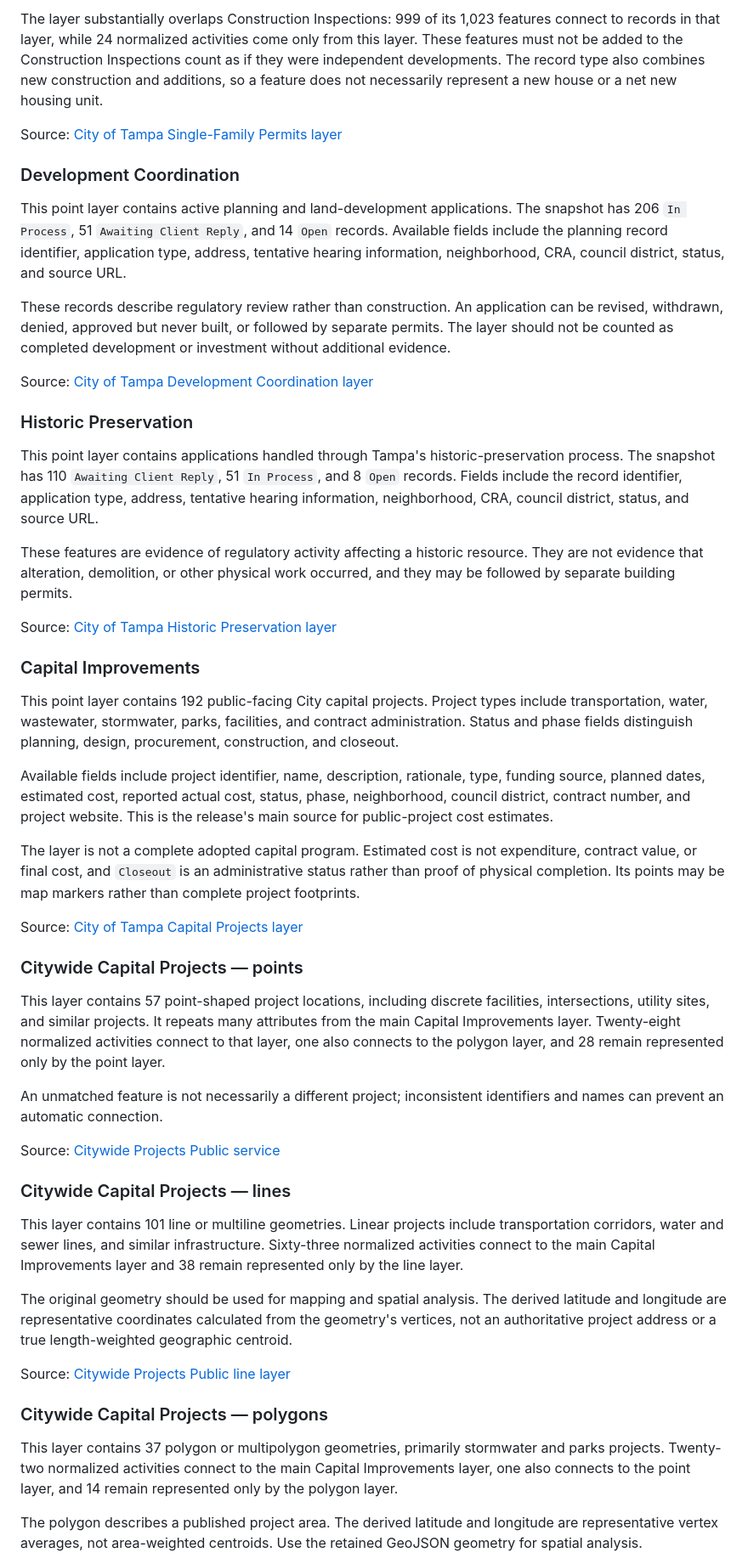
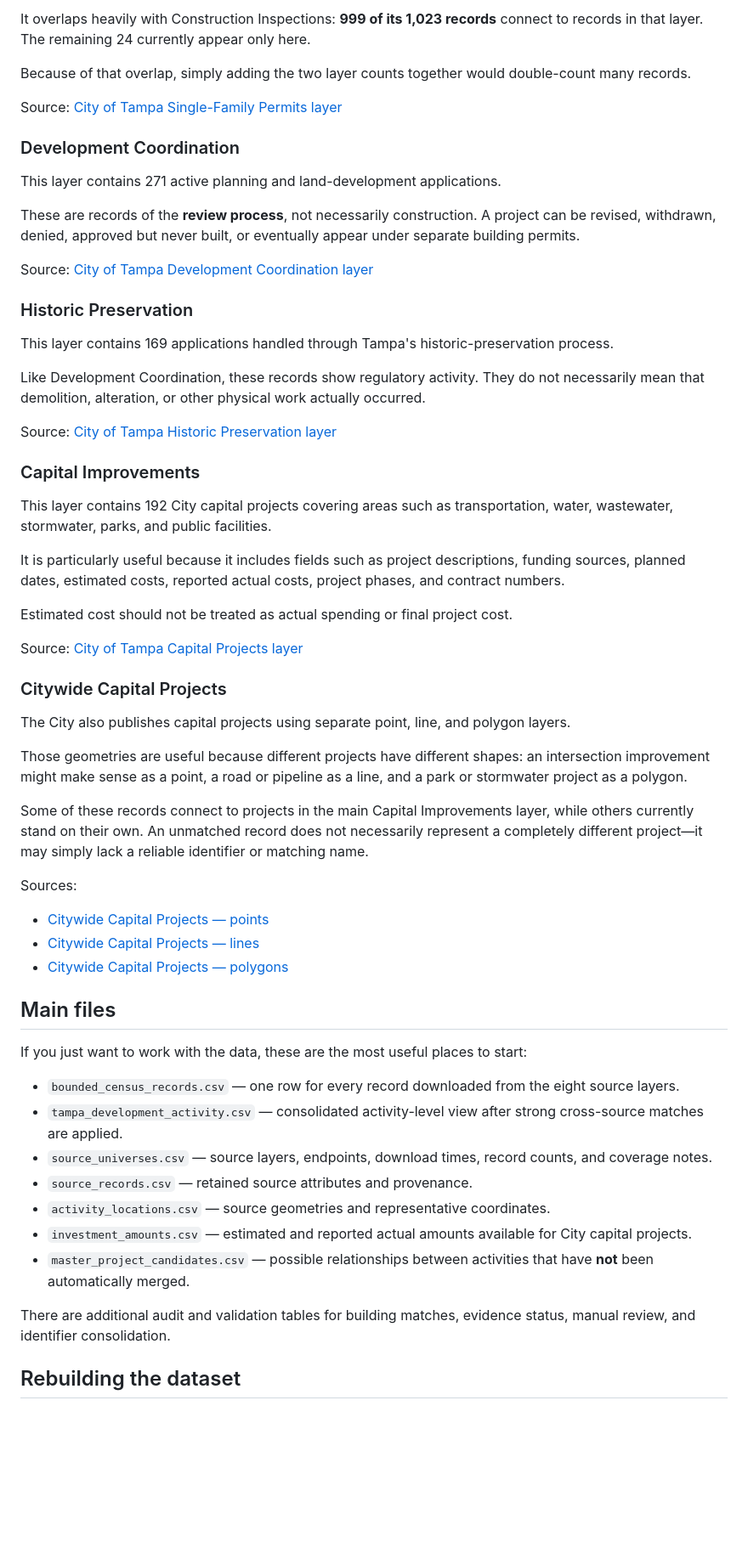
Before and after one commit to Jaclenga/Tampa-Development-Records, a Markdown page: README.md, the part around one of its changes. Shown at 85% size. GitHub-like rendering; blank space fills up the shorter version.

```diff
--- a/README.md
+++ b/README.md
@@ -71,96 +62,63 @@ and Accela identifier components.
 
-The layer substantially overlaps Construction Inspections: 999 of its 1,023
-features connect to records in that layer, while 24 normalized activities come
-only from this layer. These features must not be added to the Construction
-Inspections count as if they were independent developments. The record type
-also combines new construction and additions, so a feature does not necessarily
-represent a new house or a net new housing unit.
+It overlaps heavily with Construction Inspections: **999 of its 1,023 records** connect to records in that layer. The remaining 24 currently appear only here.
+
+Because of that overlap, simply adding the two layer counts together would double-count many records.
 
 Source: [City of Tampa Single-Family Permits layer](https://arcgis.tampagov.net/arcgis/rest/services/OpenData/Planning/MapServer/32)
 
 ### Development Coordination
 
-This point layer contains active planning and land-development applications.
-The snapshot has 206 `In Process`, 51 `Awaiting Client Reply`, and 14 `Open`
-records. Available fields include the planning record identifier, application
-type, address, tentative hearing information, neighborhood, CRA, council
-district, status, and source URL.
+This layer contains 271 active planning and land-development applications.
 
-These records describe regulatory review rather than construction. An
-application can be revised, withdrawn, denied, approved but never built, or
-followed by separate permits. The layer should not be counted as completed
-development or investment without additional evidence.
+These are records of the **review process**, not necessarily construction. A project can be revised, withdrawn, denied, approved but never built, or eventually appear under separate building permits.
 
 Source: [City of Tampa Development Coordination layer](https://arcgis.tampagov.net/arcgis/rest/services/OpenData/Planning/MapServer/31)
 
 ### Historic Preservation
 
-This point layer contains applications handled through Tampa's
-historic-preservation process. The snapshot has 110 `Awaiting Client Reply`,
-51 `In Process`, and 8 `Open` records. Fields include the record identifier,
-application type, address, tentative hearing information, neighborhood, CRA,
-council district, status, and source URL.
+This layer contains 169 applications handled through Tampa's historic-preservation process.
 
-These features are evidence of regulatory activity affecting a historic
-resource. They are not evidence that alteration, demolition, or other physical
-work occurred, and they may be followed by separate building permits.
+Like Development Coordination, these records show regulatory activity. They do not necessarily mean that demolition, alteration, or other physical work actually occurred.
 
 Source: [City of Tampa Historic Preservation layer](https://arcgis.tampagov.net/arcgis/rest/services/OpenData/Planning/MapServer/33)
 
 ### Capital Improvements
 
-This point layer contains 192 public-facing City capital projects. Project
-types include transportation, water, wastewater, stormwater, parks, facilities,
-and contract administration. Status and phase fields distinguish planning,
-design, procurement, construction, and closeout.
+This layer contains 192 City capital projects covering areas such as transportation, water, wastewater, stormwater, parks, and public facilities.
 
-Available fields include project identifier, name, description, rationale,
-type, funding source, planned dates, estimated cost, reported actual cost,
-status, phase, neighborhood, council district, contract number, and project
-website. This is the release's main source for public-project cost estimates.
+It is particularly useful because it includes fields such as project descriptions, funding sources, planned dates, estimated costs, reported actual costs, project phases, and contract numbers.
 
-The layer is not a complete adopted capital program. Estimated cost is not
-expenditure, contract value, or final cost, and `Closeout` is an administrative
-status rather than proof of physical completion. Its points may be map markers
-rather than complete project footprints.
+Estimated cost should not be treated as actual spending or final project cost.
 
 Source: [City of Tampa Capital Projects layer](https://arcgis.tampagov.net/arcgis/rest/services/CapitalProjects/CapitalProjects/FeatureServer/0)
 
-### Citywide Capital Projects — points
+### Citywide Capital Projects
 
-This layer contains 57 point-shaped project locations, including discrete
-facilities, intersections, utility sites, and similar projects. It repeats many
-attributes from the main Capital Improvements layer. Twenty-eight normalized
-activities connect to that layer, one also connects to the polygon layer, and
-28 remain represented only by the point layer.
+The City also publishes capital projects using separate point, line, and polygon layers.
 
-An unmatched feature is not necessarily a different project; inconsistent
-identifiers and names can prevent an automatic connection.
+Those geometries are useful because different projects have different shapes: an intersection improvement might make sense as a point, a road or pipeline as a line, and a park or stormwater project as a polygon.
 
-Source: [Citywide Projects Public service](https://arcgis.tampagov.net/arcgis/rest/services/CapitalProjects/CityWideProjectsPublic/FeatureServer/0)
+Some of these records connect to projects in the main Capital Improvements layer, while others currently stand on their own. An unmatched record does not necessarily represent a completely different project—it may simply lack a reliable identifier or matching name.
 
-### Citywide Capital Projects — lines
+Sources:
 
-This layer contains 101 line or multiline geometries. Linear projects include
-transportation corridors, water and sewer lines, and similar infrastructure.
-Sixty-three normalized activities connect to the main Capital Improvements
-layer and 38 remain represented only by the line layer.
+- [Citywide Capital Projects — points](https://arcgis.tampagov.net/arcgis/rest/services/CapitalProjects/CityWideProjectsPublic/FeatureServer/0)
+- [Citywide Capital Projects — lines](https://arcgis.tampagov.net/arcgis/rest/services/CapitalProjects/CityWideProjectsPublic/FeatureServer/1)
+- [Citywide Capital Projects — polygons](https://arcgis.tampagov.net/arcgis/rest/services/CapitalProjects/CityWideProjectsPublic/FeatureServer/2)
 
-The original geometry should be used for mapping and spatial analysis. The
-derived latitude and longitude are representative coordinates calculated from
-the geometry's vertices, not an authoritative project address or a true
-length-weighted geographic centroid.
+## Main files
 
-Source: [Citywide Projects Public line layer](https://arcgis.tampagov.net/arcgis/rest/services/CapitalProjects/CityWideProjectsPublic/FeatureServer/1)
+If you just want to work with the data, these are the most useful places to start:
 
-### Citywide Capital Projects — polygons
+- `bounded_census_records.csv` — one row for every record downloaded from the eight source layers.
+- `tampa_development_activity.csv` — consolidated activity-level view after strong cross-source matches are applied.
+- `source_universes.csv` — source layers, endpoints, download times, record counts, and coverage notes.
+- `source_records.csv` — retained source attributes and provenance.
+- `activity_locations.csv` — source geometries and representative coordinates.
+- `investment_amounts.csv` — estimated and reported actual amounts available for City capital projects.
+- `master_project_candidates.csv` — possible relationships between activities that have **not** been automatically merged.
 
-This layer contains 37 polygon or multipolygon geometries, primarily stormwater
-and parks projects. Twenty-two normalized activities connect to the main
-Capital Improvements layer, one also connects to the point layer, and 14 remain
-represented only by the polygon layer.
+There are additional audit and validation tables for building matches, evidence status, manual review, and identifier consolidation.
 
-The polygon describes a published project area. The derived latitude and
-longitude are representative vertex averages, not area-weighted centroids.
-Use the retained GeoJSON geometry for spatial analysis.
+## Rebuilding the dataset
 
```
Also changed, not shown: other parts of README.md (+93 -138 lines).
